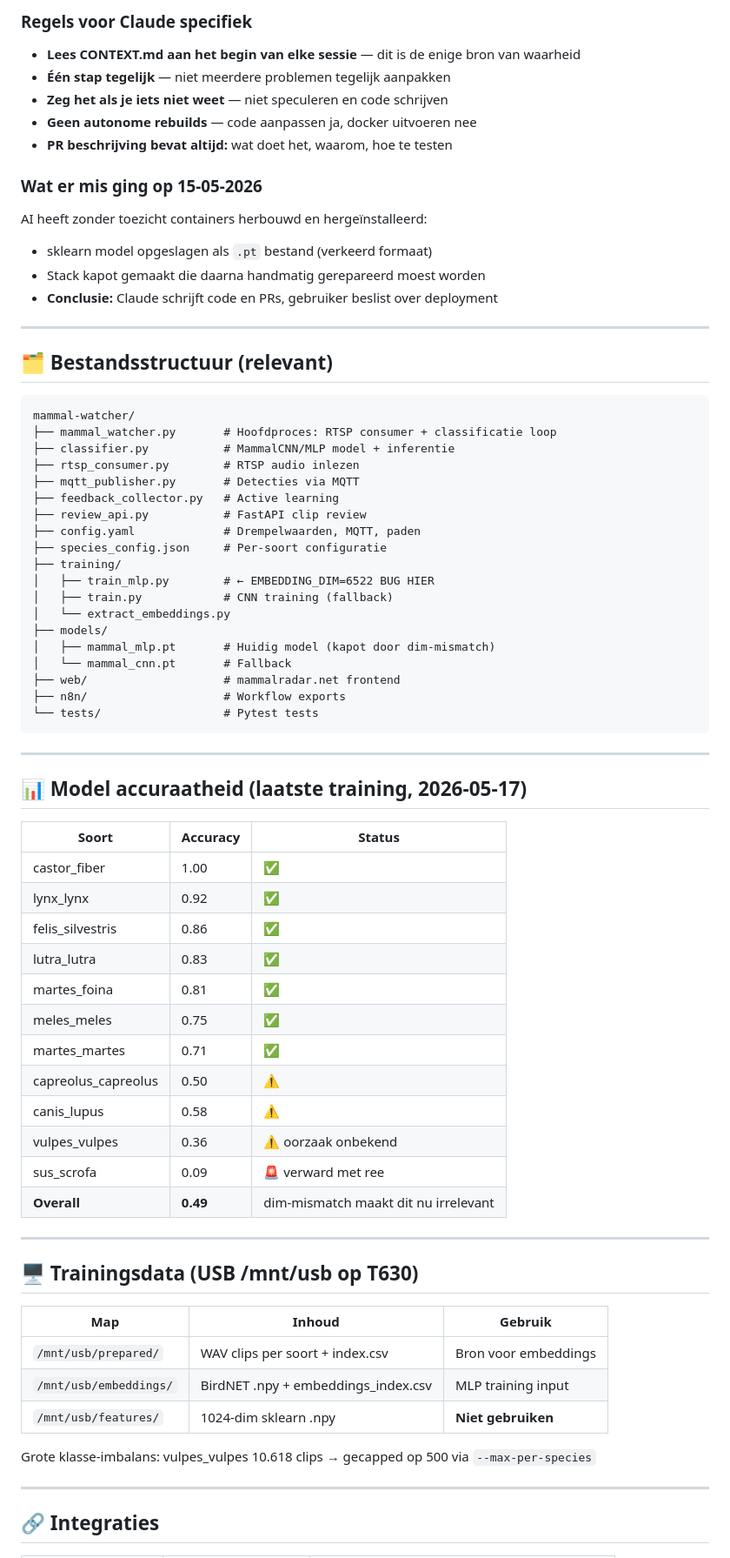
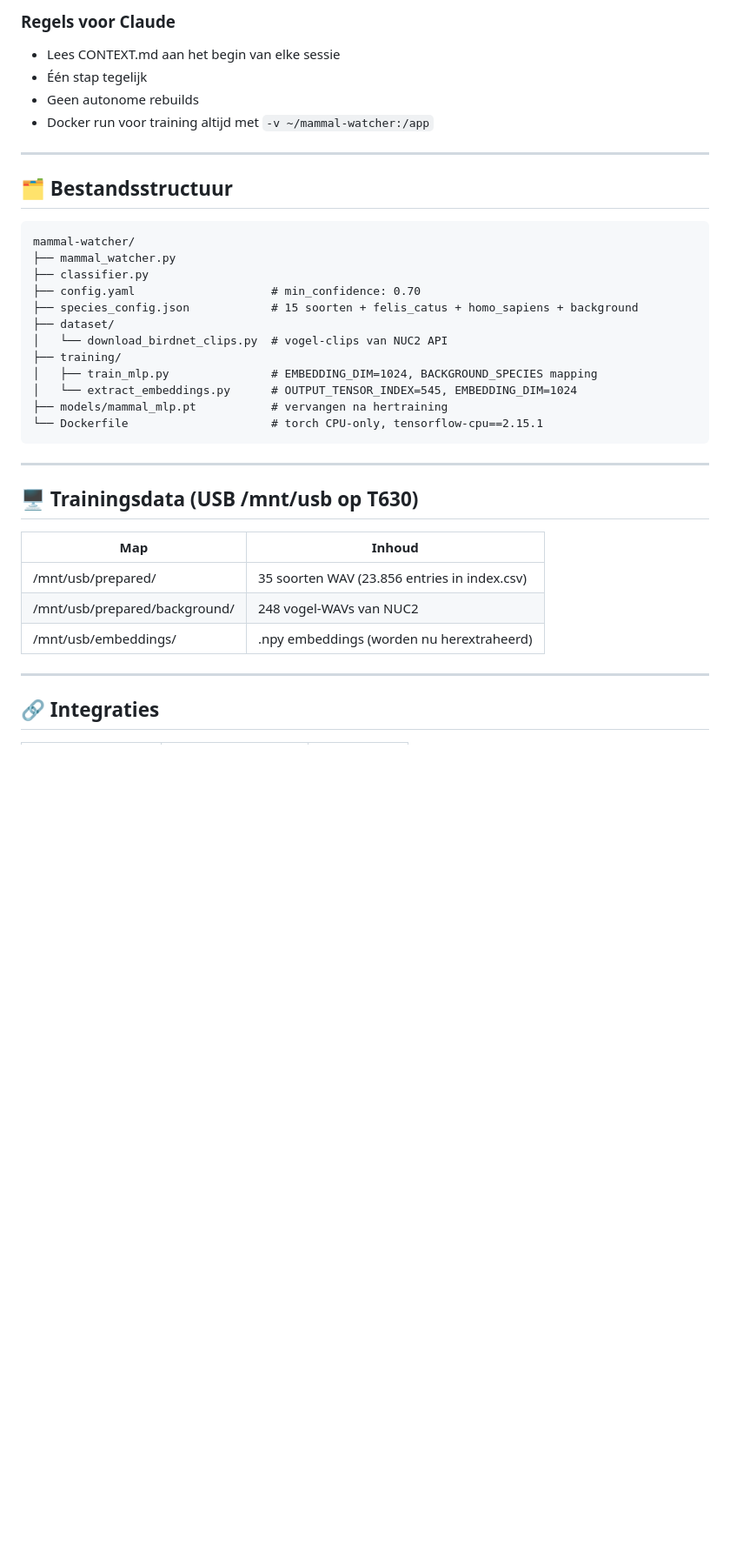
Before and after one commit to natuurwaarnemer/mammal-watcher, a Markdown page: CONTEXT.md, the part around one of its changes. Shown at 87% size. GitHub-like rendering; blank space fills up the shorter version.

````diff
--- a/CONTEXT.md
+++ b/CONTEXT.md
@@ -111,73 +143,38 @@ Meerdere veldkastjes mogelijk voor ~€45 per stuk. Batterijgevoede inzet in het
 
-### Regels voor Claude specifiek
-- **Lees CONTEXT.md aan het begin van elke sessie** — dit is de enige bron van waarheid
-- **Één stap tegelijk** — niet meerdere problemen tegelijk aanpakken
-- **Zeg het als je iets niet weet** — niet speculeren en code schrijven
-- **Geen autonome rebuilds** — code aanpassen ja, docker uitvoeren nee
-- **PR beschrijving bevat altijd:** wat doet het, waarom, hoe te testen
-
-### Wat er mis ging op 15-05-2026
-AI heeft zonder toezicht containers herbouwd en hergeïnstalleerd:
-- sklearn model opgeslagen als `.pt` bestand (verkeerd formaat)
-- Stack kapot gemaakt die daarna handmatig gerepareerd moest worden
-- **Conclusie:** Claude schrijft code en PRs, gebruiker beslist over deployment
+### Regels voor Claude
+- Lees CONTEXT.md aan het begin van elke sessie
+- Één stap tegelijk
+- Geen autonome rebuilds
+- Docker run voor training altijd met `-v ~/mammal-watcher:/app`
 
 ---
 
-## 🗂️ Bestandsstructuur (relevant)
+## 🗂️ Bestandsstructuur
 
 ```
 mammal-watcher/
-├── mammal_watcher.py       # Hoofdproces: RTSP consumer + classificatie loop
-├── classifier.py           # MammalCNN/MLP model + inferentie
-├── rtsp_consumer.py        # RTSP audio inlezen
-├── mqtt_publisher.py       # Detecties via MQTT
-├── feedback_collector.py   # Active learning
-├── review_api.py           # FastAPI clip review
-├── config.yaml             # Drempelwaarden, MQTT, paden
-├── species_config.json     # Per-soort configuratie
+├── mammal_watcher.py
+├── classifier.py
+├── config.yaml                    # min_confidence: 0.70
+├── species_config.json            # 15 soorten + felis_catus + homo_sapiens + background
+├── dataset/
+│   └── download_birdnet_clips.py  # vogel-clips van NUC2 API
 ├── training/
-│   ├── train_mlp.py        # ← EMBEDDING_DIM=6522 BUG HIER
-│   ├── train.py            # CNN training (fallback)
-│   └── extract_embeddings.py
-├── models/
-│   ├── mammal_mlp.pt       # Huidig model (kapot door dim-mismatch)
-│   └── mammal_cnn.pt       # Fallback
-├── web/                    # mammalradar.net frontend
-├── n8n/                    # Workflow exports
-└── tests/                  # Pytest tests
+│   ├── train_mlp.py               # EMBEDDING_DIM=1024, BACKGROUND_SPECIES mapping
+│   └── extract_embeddings.py      # OUTPUT_TENSOR_INDEX=545, EMBEDDING_DIM=1024
+├── models/mammal_mlp.pt           # vervangen na hertraining
+└── Dockerfile                     # torch CPU-only, tensorflow-cpu==2.15.1
 ```
-
----
-
-## 📊 Model accuraatheid (laatste training, 2026-05-17)
-
-| Soort | Accuracy | Status |
-|---|---|---|
-| castor_fiber | 1.00 | ✅ |
-| lynx_lynx | 0.92 | ✅ |
-| felis_silvestris | 0.86 | ✅ |
-| lutra_lutra | 0.83 | ✅ |
-| martes_foina | 0.81 | ✅ |
-| meles_meles | 0.75 | ✅ |
-| martes_martes | 0.71 | ✅ |
-| capreolus_capreolus | 0.50 | ⚠️ |
-| canis_lupus | 0.58 | ⚠️ |
-| vulpes_vulpes | 0.36 | ⚠️ oorzaak onbekend |
-| sus_scrofa | 0.09 | 🚨 verward met ree |
-| **Overall** | **0.49** | dim-mismatch maakt dit nu irrelevant |
 
 ---
 
 ## 🖥️ Trainingsdata (USB /mnt/usb op T630)
 
-| Map | Inhoud | Gebruik |
-|-----|--------|---------|
-| `/mnt/usb/prepared/` | WAV clips per soort + index.csv | Bron voor embeddings |
-| `/mnt/usb/embeddings/` | BirdNET .npy + embeddings_index.csv | MLP training input |
-| `/mnt/usb/features/` | 1024-dim sklearn .npy | **Niet gebruiken** |
-
-Grote klasse-imbalans: vulpes_vulpes 10.618 clips → gecapped op 500 via `--max-per-species`
+| Map | Inhoud |
+|-----|--------|
+| /mnt/usb/prepared/ | 35 soorten WAV (23.856 entries in index.csv) |
+| /mnt/usb/prepared/background/ | 248 vogel-WAVs van NUC2 |
+| /mnt/usb/embeddings/ | .npy embeddings (worden nu herextraheerd) |
 
 ---
 
````
Also changed, not shown: other parts of CONTEXT.md (+114 -151 lines).
